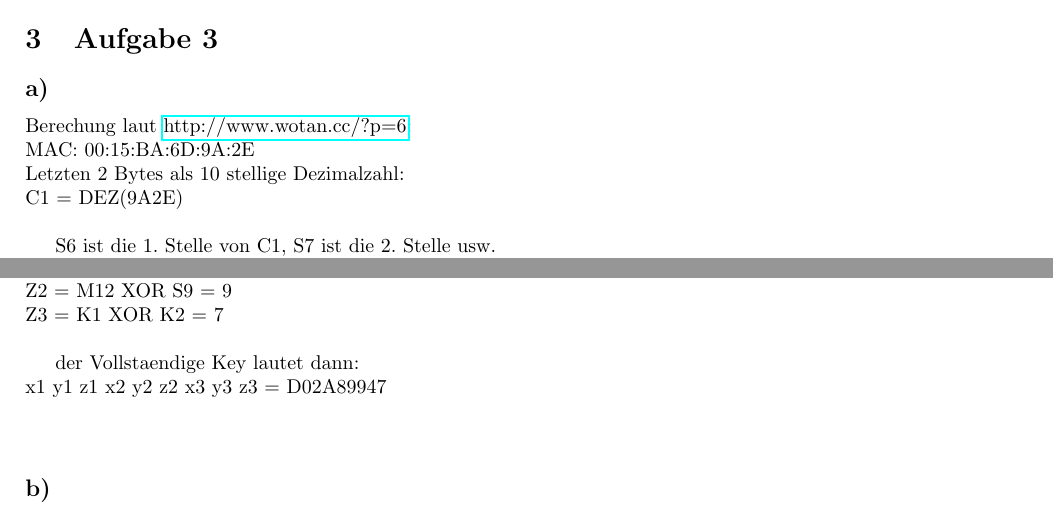
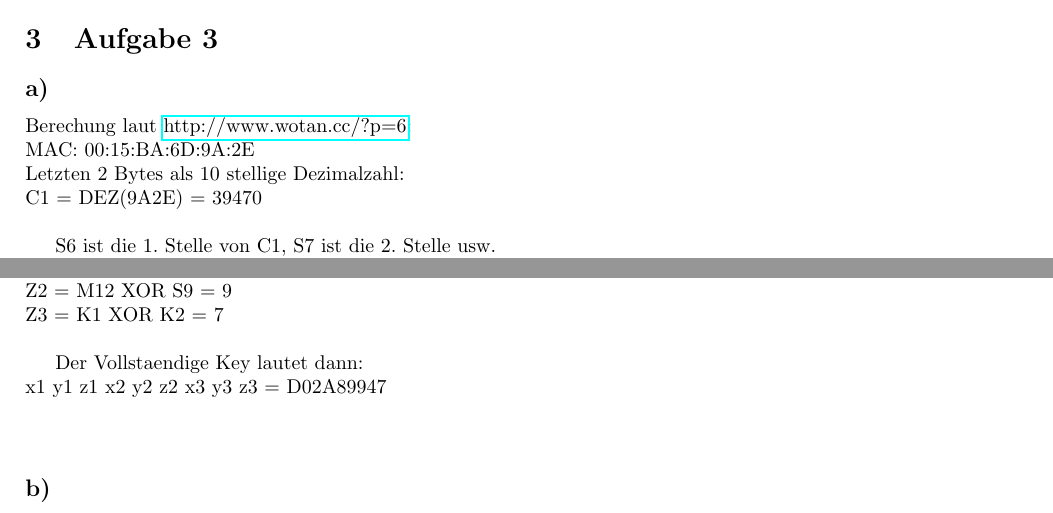
Before and after one commit to hikhvar/Hacking, a LaTeX document (Protokolle/1/1_protokoll.tex): two parts of pages 2 and 3 of 3, joined at a grey line, cut so that both start at the same text. Compiled offline with pdfLaTeX.

Commit message:
Some minor grammar changes.

```diff
--- a/Protokolle/1/1_protokoll.tex
+++ b/Protokolle/1/1_protokoll.tex
@@ -92,7 +92,7 @@ Der verwendete WEP Key im Netzwerk Bernd lautet also: \texttt{q2VNKz1GsRqYA}.
 Berechung laut \href{http://www.wotan.cc/?p=6}{http://www.wotan.cc/?p=6}:\\
 MAC: 00:15:BA:6D:9A:2E\\
 Letzten 2 Bytes als 10 stellige Dezimalzahl:\\
-C1 = DEZ(9A2E)\\
+C1 = DEZ(9A2E) = 39470\\
 
 S6 ist die 1. Stelle von C1, S7 ist die 2. Stelle usw.\\
 S6 = C1[0] = 3 \\
@@ -126,7 +126,7 @@ Z1 = M11 XOR S10 =  2 \\
 Z2 = M12 XOR S9  =  9 \\
 Z3 = K1  XOR K2  =  7 \\
 
-der Vollstaendige Key lautet dann:\\
+Der Vollstaendige Key lautet dann:\\
 x1 y1 z1 x2 y2 z2 x3 y3 z3 = D02A89947 \\\\
 
 
```
